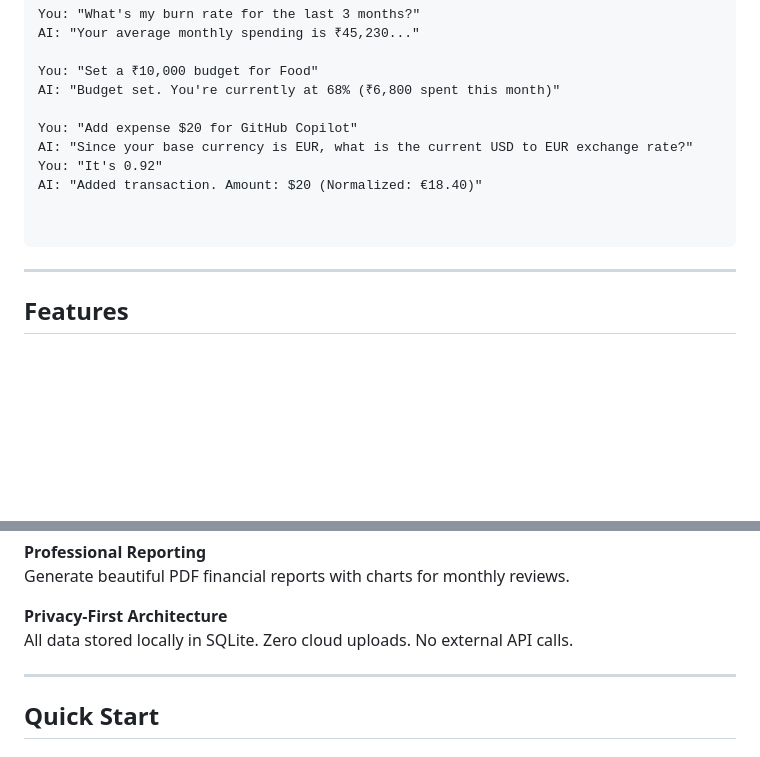
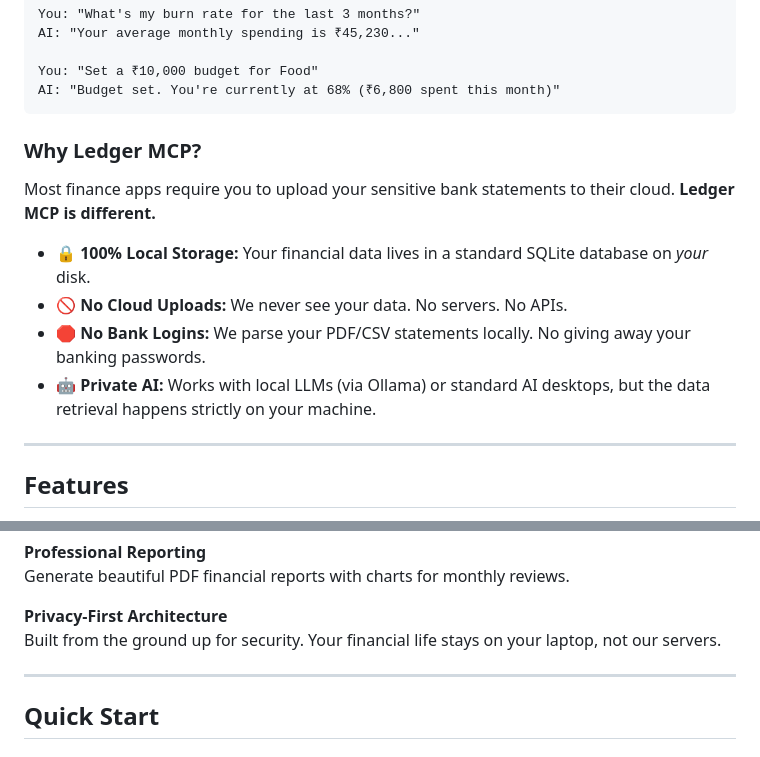
Before and after one commit to pruthvi2805/Ledger-MCP, a Markdown page: README.md, 2 parts joined by grey strips. GitHub-like rendering; blank space fills up the shorter version.

Commit message:
docs: stress privacy focus in README\n\n- Added 'Why Ledger MCP?' section highlighting local-only storage\n- Emphasized 'No Cloud Uploads' and 'No Bank Logins'\n- Clarified privacy benefits in Features list

````diff
--- a/README.md
+++ b/README.md
@@ -14,14 +14,16 @@ AI: "Your average monthly spending is ₹45,230..."
 
 You: "Set a ₹10,000 budget for Food"
 AI: "Budget set. You're currently at 68% (₹6,800 spent this month)"
+```
 
-You: "Add expense $20 for GitHub Copilot"
-AI: "Since your base currency is EUR, what is the current USD to EUR exchange rate?"
-You: "It's 0.92"
-AI: "Added transaction. Amount: $20 (Normalized: €18.40)"
+### Why Ledger MCP?
 
+Most finance apps require you to upload your sensitive bank statements to their cloud. **Ledger MCP is different.**
 
-```
+- **🔒 100% Local Storage:** Your financial data lives in a standard SQLite database on *your* disk.
+- **🚫 No Cloud Uploads:** We never see your data. No servers. No APIs.
+- **🛑 No Bank Logins:** We parse your PDF/CSV statements locally. No giving away your banking passwords.
+- **🤖 Private AI:** Works with local LLMs (via Ollama) or standard AI desktops, but the data retrieval happens strictly on your machine.
 
 ---
 
@@ -49,7 +51,7 @@ Support for INR, USD, EUR. 200+ global merchant patterns (Uber, Amazon, Apple, e
 Generate beautiful PDF financial reports with charts for monthly reviews.
 
 **Privacy-First Architecture**
-All data stored locally in SQLite. Zero cloud uploads. No external API calls.
+Built from the ground up for security. Your financial life stays on your laptop, not our servers.
 
 ---
 
````
